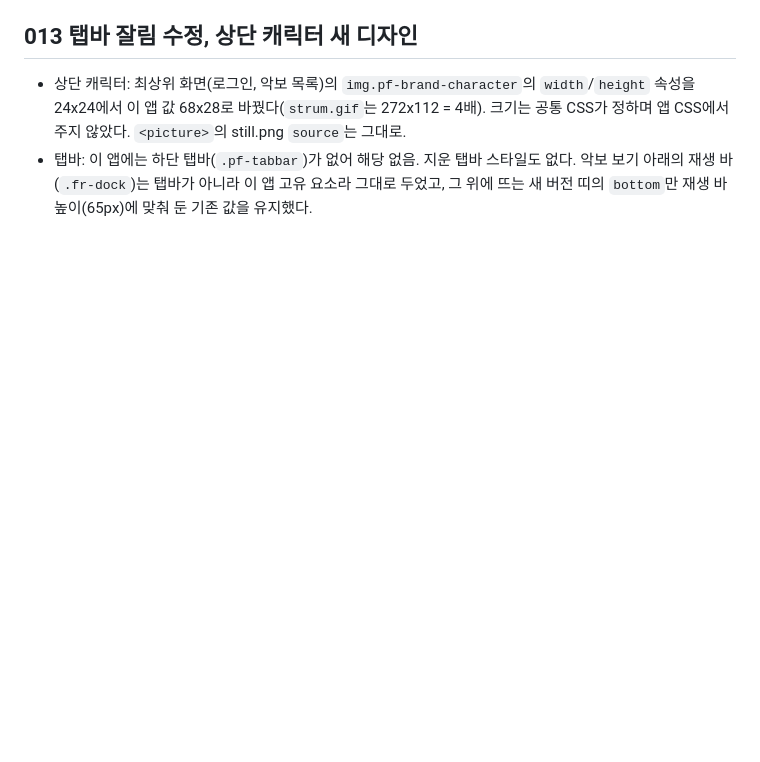
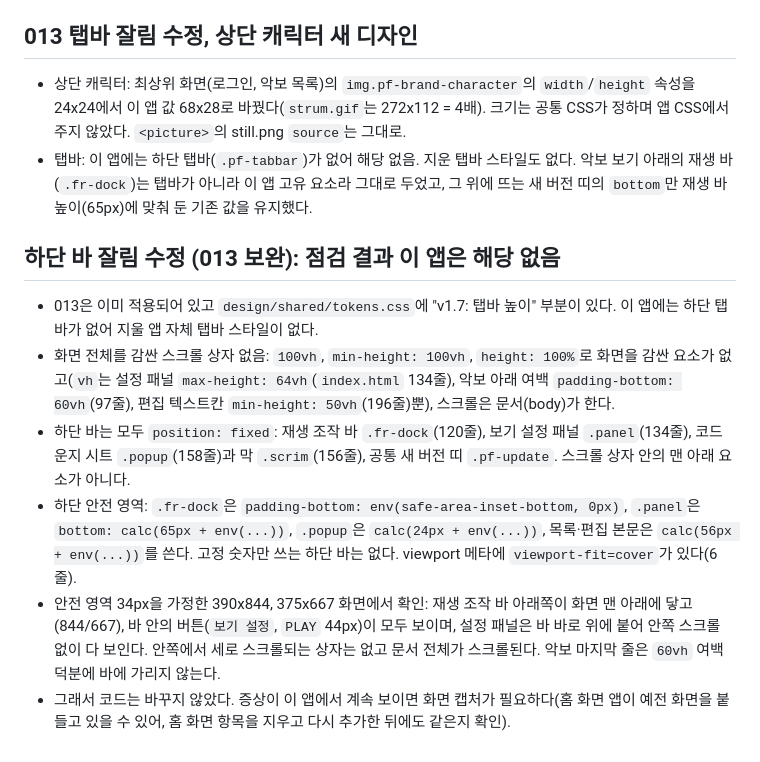
Before and after one commit to woowook-pixel/tab-reader, a Markdown page: design/APPLIED.md, the part around the change. Drawn GitHub-style; blank space fills up the shorter version.

Commit message:
하단 바 잘림 점검(013 보완): 이 앱은 해당 없음, 점검 결과 기록
Co-Authored-By: Claude Sonnet 5.5 <noreply@anthropic.com>
Claude-Session: https://claude.ai/code/session_016gnpVxd2TEwE9Fy5SBT4rM

```diff
--- a/design/APPLIED.md
+++ b/design/APPLIED.md
@@ -61,3 +61,12 @@
 
 - 상단 캐릭터: 최상위 화면(로그인, 악보 목록)의 `img.pf-brand-character`의 `width`/`height` 속성을 24x24에서 이 앱 값 68x28로 바꿨다(`strum.gif`는 272x112 = 4배). 크기는 공통 CSS가 정하며 앱 CSS에서 주지 않았다. `<picture>`의 still.png `source`는 그대로.
 - 탭바: 이 앱에는 하단 탭바(`.pf-tabbar`)가 없어 해당 없음. 지운 탭바 스타일도 없다. 악보 보기 아래의 재생 바(`.fr-dock`)는 탭바가 아니라 이 앱 고유 요소라 그대로 두었고, 그 위에 뜨는 새 버전 띠의 `bottom`만 재생 바 높이(65px)에 맞춰 둔 기존 값을 유지했다.
+
+## 하단 바 잘림 수정 (013 보완): 점검 결과 이 앱은 해당 없음
+
+- 013은 이미 적용되어 있고 `design/shared/tokens.css`에 "v1.7: 탭바 높이" 부분이 있다. 이 앱에는 하단 탭바가 없어 지울 앱 자체 탭바 스타일이 없다.
+- 화면 전체를 감싼 스크롤 상자 없음: `100vh`, `min-height: 100vh`, `height: 100%`로 화면을 감싼 요소가 없고(`vh`는 설정 패널 `max-height: 64vh`(`index.html` 134줄), 악보 아래 여백 `padding-bottom: 60vh`(97줄), 편집 텍스트칸 `min-height: 50vh`(196줄)뿐), 스크롤은 문서(body)가 한다.
+- 하단 바는 모두 `position: fixed`: 재생 조작 바 `.fr-dock`(120줄), 보기 설정 패널 `.panel`(134줄), 코드 운지 시트 `.popup`(158줄)과 막 `.scrim`(156줄), 공통 새 버전 띠 `.pf-update`. 스크롤 상자 안의 맨 아래 요소가 아니다.
+- 하단 안전 영역: `.fr-dock`은 `padding-bottom: env(safe-area-inset-bottom, 0px)`, `.panel`은 `bottom: calc(65px + env(...))`, `.popup`은 `calc(24px + env(...))`, 목록·편집 본문은 `calc(56px + env(...))`를 쓴다. 고정 숫자만 쓰는 하단 바는 없다. viewport 메타에 `viewport-fit=cover`가 있다(6줄).
+- 안전 영역 34px을 가정한 390x844, 375x667 화면에서 확인: 재생 조작 바 아래쪽이 화면 맨 아래에 닿고(844/667), 바 안의 버튼(`보기 설정`, `PLAY` 44px)이 모두 보이며, 설정 패널은 바 바로 위에 붙어 안쪽 스크롤 없이 다 보인다. 안쪽에서 세로 스크롤되는 상자는 없고 문서 전체가 스크롤된다. 악보 마지막 줄은 `60vh` 여백 덕분에 바에 가리지 않는다.
+- 그래서 코드는 바꾸지 않았다. 증상이 이 앱에서 계속 보이면 화면 캡처가 필요하다(홈 화면 앱이 예전 화면을 붙들고 있을 수 있어, 홈 화면 항목을 지우고 다시 추가한 뒤에도 같은지 확인).
```
